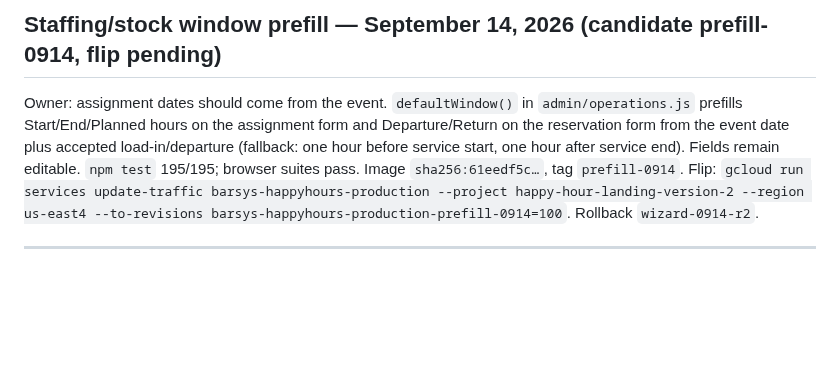
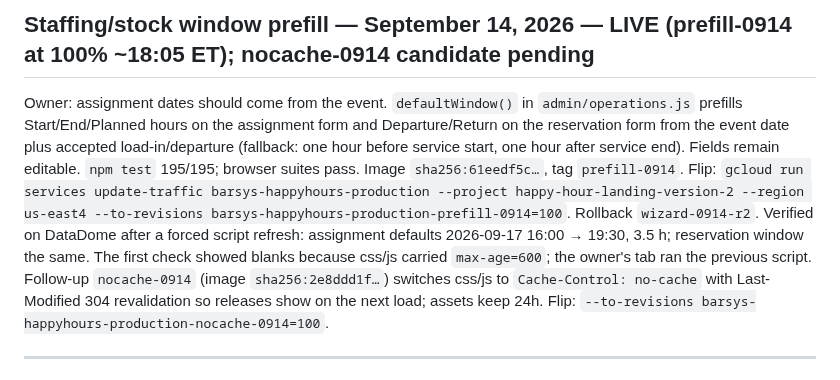
Before and after one commit to fareed-bit/barsys-happy-hour-landing-page, a Markdown page: PROJECT-STATE.md, the part around the change. Rendered like a GitHub page; blank space fills up the shorter version.

Commit message:
Record prefill-0914 live and nocache-0914 candidate
Co-Authored-By: Claude Fable 5.1 <noreply@anthropic.com>

```diff
--- a/PROJECT-STATE.md
+++ b/PROJECT-STATE.md
@@ -1,6 +1,6 @@
-## Staffing/stock window prefill — September 14, 2026 (candidate prefill-0914, flip pending)
+## Staffing/stock window prefill — September 14, 2026 — LIVE (prefill-0914 at 100% ~18:05 ET); nocache-0914 candidate pending
 
-Owner: assignment dates should come from the event. `defaultWindow()` in `admin/operations.js` prefills Start/End/Planned hours on the assignment form and Departure/Return on the reservation form from the event date plus accepted load-in/departure (fallback: one hour before service start, one hour after service end). Fields remain editable. `npm test` 195/195; browser suites pass. Image `sha256:61eedf5c…`, tag `prefill-0914`. Flip: `gcloud run services update-traffic barsys-happyhours-production --project happy-hour-landing-version-2 --region us-east4 --to-revisions barsys-happyhours-production-prefill-0914=100`. Rollback `wizard-0914-r2`.
+Owner: assignment dates should come from the event. `defaultWindow()` in `admin/operations.js` prefills Start/End/Planned hours on the assignment form and Departure/Return on the reservation form from the event date plus accepted load-in/departure (fallback: one hour before service start, one hour after service end). Fields remain editable. `npm test` 195/195; browser suites pass. Image `sha256:61eedf5c…`, tag `prefill-0914`. Flip: `gcloud run services update-traffic barsys-happyhours-production --project happy-hour-landing-version-2 --region us-east4 --to-revisions barsys-happyhours-production-prefill-0914=100`. Rollback `wizard-0914-r2`. Verified on DataDome after a forced script refresh: assignment defaults 2026-09-17 16:00 → 19:30, 3.5 h; reservation window the same. The first check showed blanks because css/js carried `max-age=600`; the owner's tab ran the previous script. Follow-up `nocache-0914` (image `sha256:2e8ddd1f…`) switches css/js to `Cache-Control: no-cache` with Last-Modified 304 revalidation so releases show on the next load; assets keep 24h. Flip: `--to-revisions barsys-happyhours-production-nocache-0914=100`.
 
 ---
 
```
